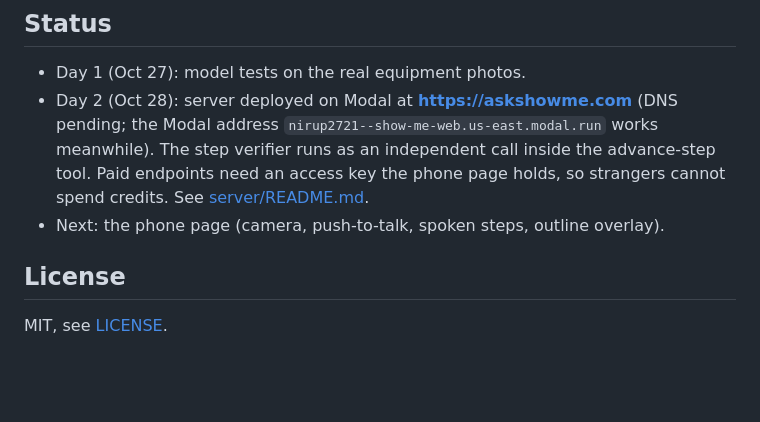
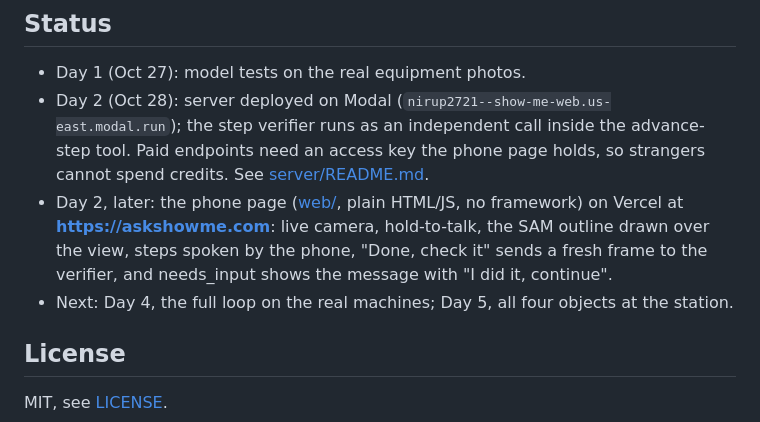
Before and after one commit to nirup2721/show-me, a Markdown page: README.md, the part around the change. Drawn GitHub-style; blank space fills up the shorter version.

Commit message:
README: phone page on Vercel at askshowme.com

```diff
--- a/README.md
+++ b/README.md
@@ -57,8 +57,9 @@ Muse Spark Open drew tighter boxes on the breaker panel and missed the coffee ma
 ## Status
 
 - Day 1 (Oct 27): model tests on the real equipment photos.
-- Day 2 (Oct 28): server deployed on Modal at **https://askshowme.com** (DNS pending; the Modal address `nirup2721--show-me-web.us-east.modal.run` works meanwhile). The step verifier runs as an independent call inside the advance-step tool. Paid endpoints need an access key the phone page holds, so strangers cannot spend credits. See [server/README.md](server/README.md).
-- Next: the phone page (camera, push-to-talk, spoken steps, outline overlay).
+- Day 2 (Oct 28): server deployed on Modal (`nirup2721--show-me-web.us-east.modal.run`); the step verifier runs as an independent call inside the advance-step tool. Paid endpoints need an access key the phone page holds, so strangers cannot spend credits. See [server/README.md](server/README.md).
+- Day 2, later: the phone page ([web/](web/), plain HTML/JS, no framework) on Vercel at **https://askshowme.com**: live camera, hold-to-talk, the SAM outline drawn over the view, steps spoken by the phone, "Done, check it" sends a fresh frame to the verifier, and needs_input shows the message with "I did it, continue".
+- Next: Day 4, the full loop on the real machines; Day 5, all four objects at the station.
 
 ## License
 
```
